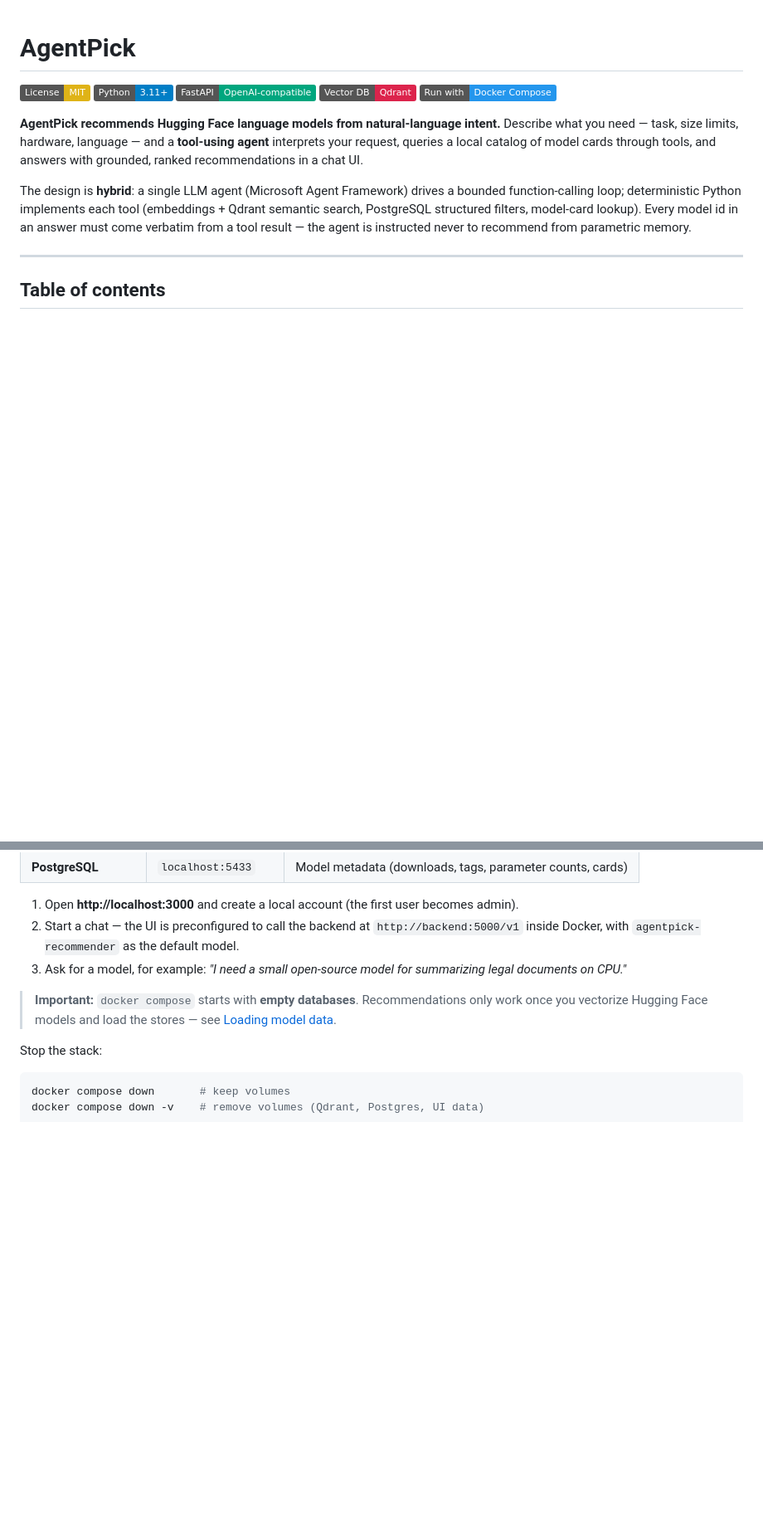
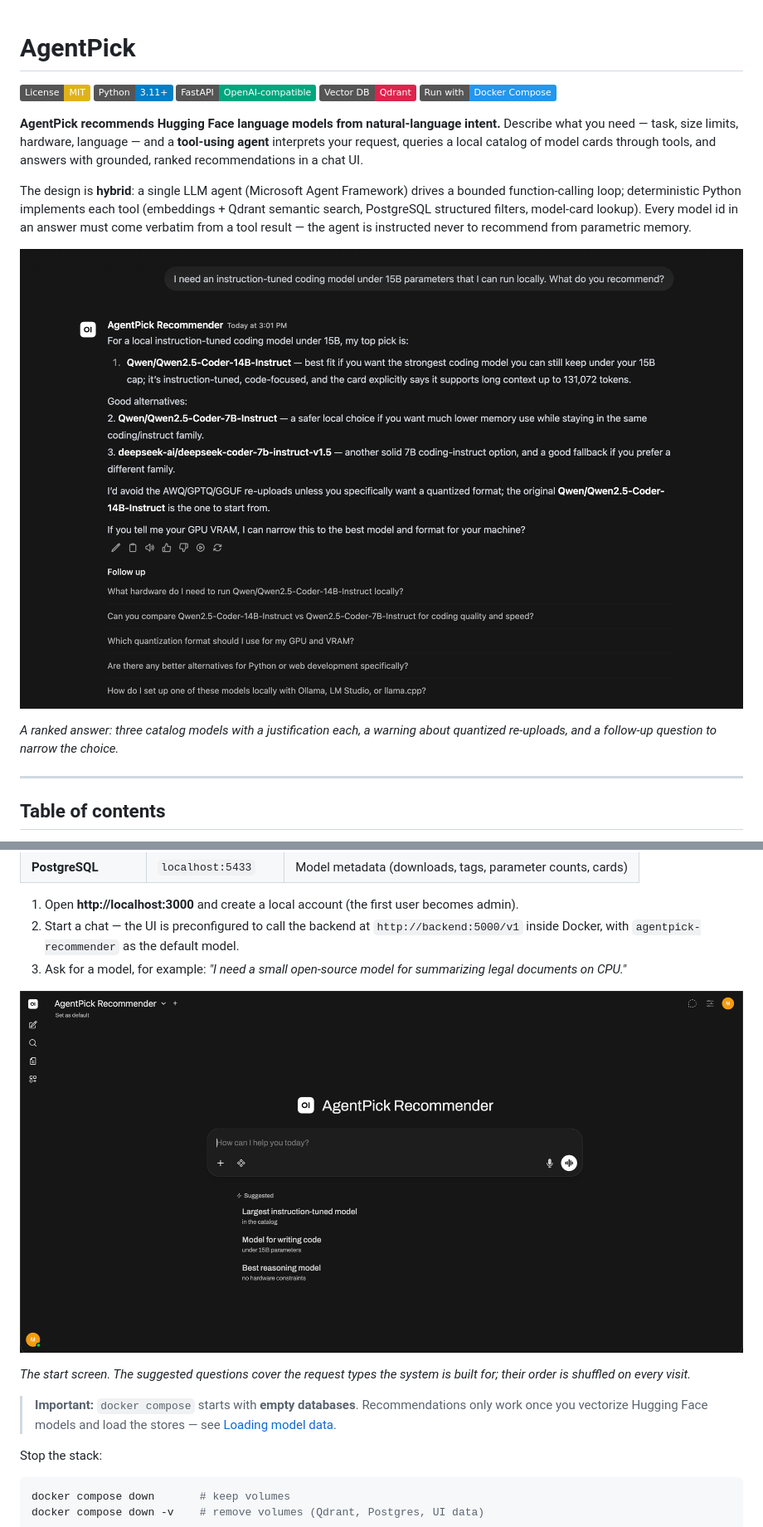
Before and after one commit to MatjazM2020/agentpick, a Markdown page: README.md, 2 parts joined by grey strips. Shown: that part at 83% size. Rendered like a GitHub page; pictures changed too: assets/UI.png (added), assets/response.png (added); badges without logos; blank space fills up the shorter version.

```diff
--- a/README.md
+++ b/README.md
@@ -9,6 +9,10 @@
 **AgentPick recommends Hugging Face language models from natural-language intent.** Describe what you need — task, size limits, hardware, language — and a **tool-using agent** interprets your request, queries a local catalog of model cards through tools, and answers with grounded, ranked recommendations in a chat UI.
 
 The design is **hybrid**: a single LLM agent (Microsoft Agent Framework) drives a bounded function-calling loop; deterministic Python implements each tool (embeddings + Qdrant semantic search, PostgreSQL structured filters, model-card lookup). Every model id in an answer must come verbatim from a tool result — the agent is instructed never to recommend from parametric memory.
+
+![AgentPick answering a request for an instruction-tuned coding model under 15B parameters with three ranked models, each with a short justification](assets/response.png)
+
+*A ranked answer: three catalog models with a justification each, a warning about quantized re-uploads, and a follow-up question to narrow the choice.*
 
 ---
 
@@ -110,6 +114,10 @@ docker compose up -d --build
 2. Start a chat — the UI is preconfigured to call the backend at `http://backend:5000/v1` inside Docker, with `agentpick-recommender` as the default model.
 3. Ask for a model, for example: *"I need a small open-source model for summarizing legal documents on CPU."*
 
+![The AgentPick start screen: a chat input box above three suggested questions](assets/UI.png)
+
+*The start screen. The suggested questions cover the request types the system is built for; their order is shuffled on every visit.*
+
 > **Important:** `docker compose` starts with **empty databases**. Recommendations only work once you vectorize Hugging Face models and load the stores — see [Loading model data](#loading-model-data).
 
 Stop the stack:
```
Also changed, not shown: other parts of README.md (+28 -0 lines), agentpick_data/README.md (+23 -3 lines), evaluation/README.md (+14 -0 lines), 2 other files.
